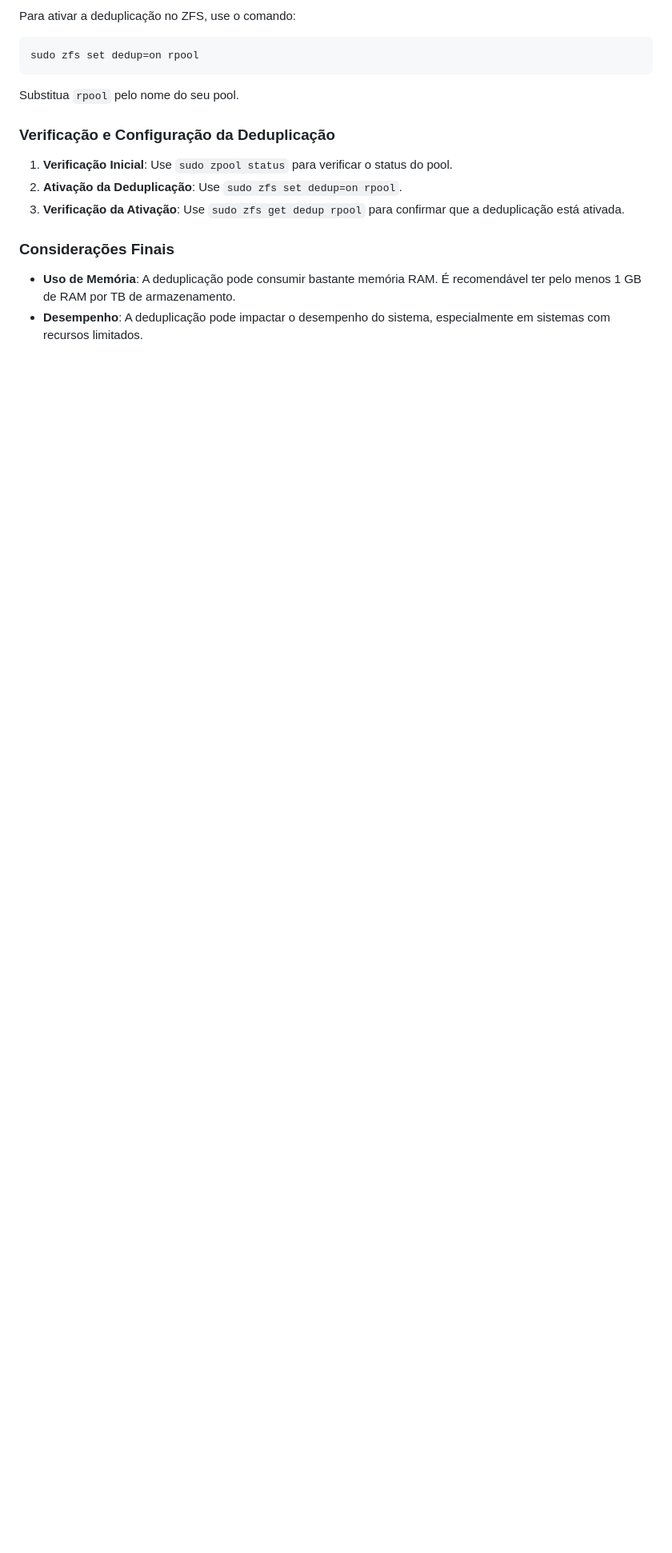
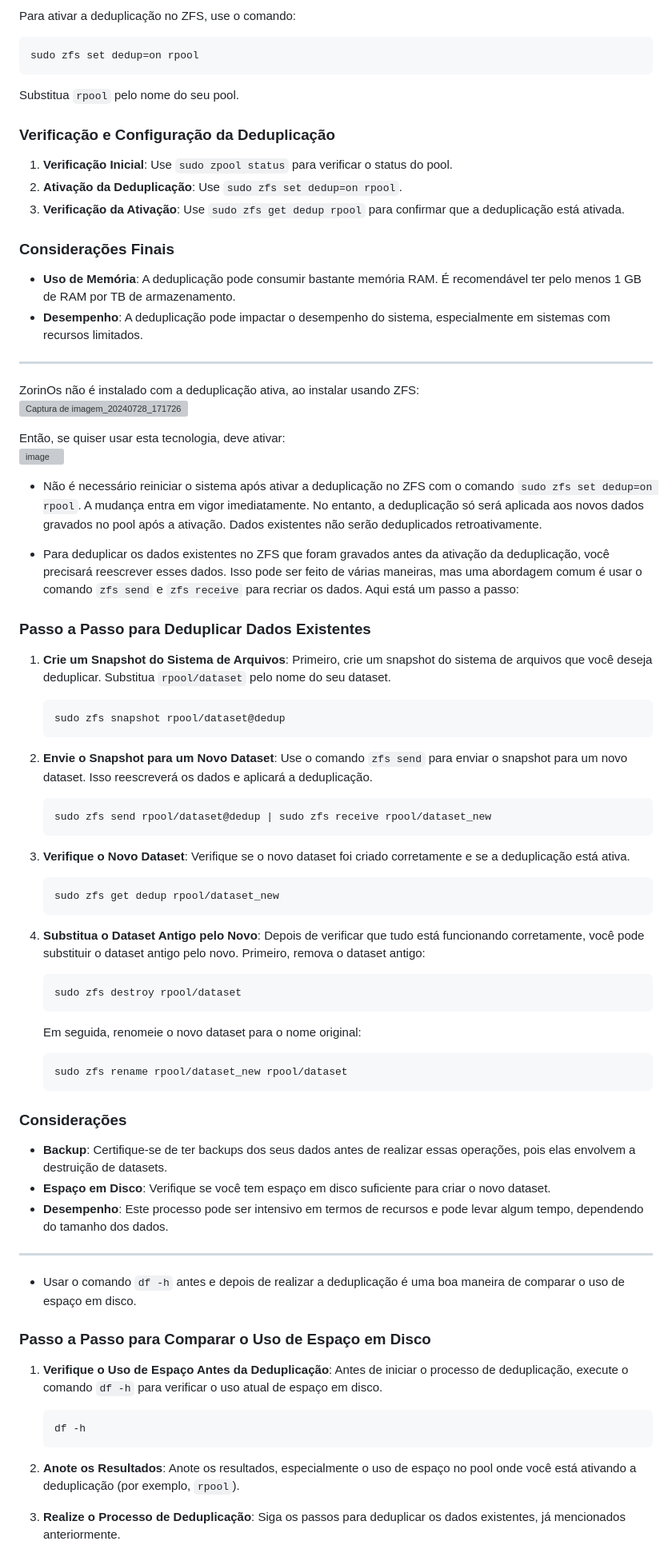
Before and after one commit to elppans/doc-linux, a Markdown page: zorinos_zfs_dedup.md, the part around the change printed below. Shown: that part at 80% size. Rendered like a GitHub page; blank space fills up the shorter version; grey boxes are pictures that could not be loaded.

````diff
--- a/zorinos_zfs_dedup.md
+++ b/zorinos_zfs_dedup.md
@@ -75,3 +75,67 @@ Substitua `rpool` pelo nome do seu pool.
 ### Considerações Finais
 - **Uso de Memória**: A deduplicação pode consumir bastante memória RAM. É recomendável ter pelo menos 1 GB de RAM por TB de armazenamento.
 - **Desempenho**: A deduplicação pode impactar o desempenho do sistema, especialmente em sistemas com recursos limitados.
+___
+
+ZorinOs não é instalado com a deduplicação ativa, ao instalar usando ZFS:
+![Captura de imagem_20240728_171726](https://github.com/user-attachments/assets/366800a2-2728-46e5-b7a8-c817ad46d008)
+
+Então, se quiser usar esta tecnologia, deve ativar:
+![image](https://github.com/user-attachments/assets/af382f45-c0d0-48dc-8564-dccecd664ac7)
+
+- Não é necessário reiniciar o sistema após ativar a deduplicação no ZFS com o comando `sudo zfs set dedup=on rpool`. A mudança entra em vigor imediatamente. No entanto, a deduplicação só será aplicada aos novos dados gravados no pool após a ativação. Dados existentes não serão deduplicados retroativamente.
+
+- Para deduplicar os dados existentes no ZFS que foram gravados antes da ativação da deduplicação, você precisará reescrever esses dados. Isso pode ser feito de várias maneiras, mas uma abordagem comum é usar o comando `zfs send` e `zfs receive` para recriar os dados. Aqui está um passo a passo:
+
+### Passo a Passo para Deduplicar Dados Existentes
+
+1. **Crie um Snapshot do Sistema de Arquivos**:
+   Primeiro, crie um snapshot do sistema de arquivos que você deseja deduplicar. Substitua `rpool/dataset` pelo nome do seu dataset.
+   ```bash
+   sudo zfs snapshot rpool/dataset@dedup
+   ```
+
+2. **Envie o Snapshot para um Novo Dataset**:
+   Use o comando `zfs send` para enviar o snapshot para um novo dataset. Isso reescreverá os dados e aplicará a deduplicação.
+   ```bash
+   sudo zfs send rpool/dataset@dedup | sudo zfs receive rpool/dataset_new
+   ```
+
+3. **Verifique o Novo Dataset**:
+   Verifique se o novo dataset foi criado corretamente e se a deduplicação está ativa.
+   ```bash
+   sudo zfs get dedup rpool/dataset_new
+   ```
+
+4. **Substitua o Dataset Antigo pelo Novo**:
+   Depois de verificar que tudo está funcionando corretamente, você pode substituir o dataset antigo pelo novo. Primeiro, remova o dataset antigo:
+   ```bash
+   sudo zfs destroy rpool/dataset
+   ```
+   Em seguida, renomeie o novo dataset para o nome original:
+   ```bash
+   sudo zfs rename rpool/dataset_new rpool/dataset
+   ```
+
+### Considerações
+- **Backup**: Certifique-se de ter backups dos seus dados antes de realizar essas operações, pois elas envolvem a destruição de datasets.
+- **Espaço em Disco**: Verifique se você tem espaço em disco suficiente para criar o novo dataset.
+- **Desempenho**: Este processo pode ser intensivo em termos de recursos e pode levar algum tempo, dependendo do tamanho dos dados.
+___
+- Usar o comando `df -h` antes e depois de realizar a deduplicação é uma boa maneira de comparar o uso de espaço em disco.
+
+### Passo a Passo para Comparar o Uso de Espaço em Disco
+
+1. **Verifique o Uso de Espaço Antes da Deduplicação**:
+   Antes de iniciar o processo de deduplicação, execute o comando `df -h` para verificar o uso atual de espaço em disco.
+   ```bash
+   df -h
+   ```
+
+2. **Anote os Resultados**:
+   Anote os resultados, especialmente o uso de espaço no pool onde você está ativando a deduplicação (por exemplo, `rpool`).
+
+3. **Realize o Processo de Deduplicação**:
+   Siga os passos para deduplicar os dados existentes, já mencionados anteriormente.
+
+
````
Also changed, not shown: other parts of zorinos_zfs_dedup.md (+23 -0 lines).
